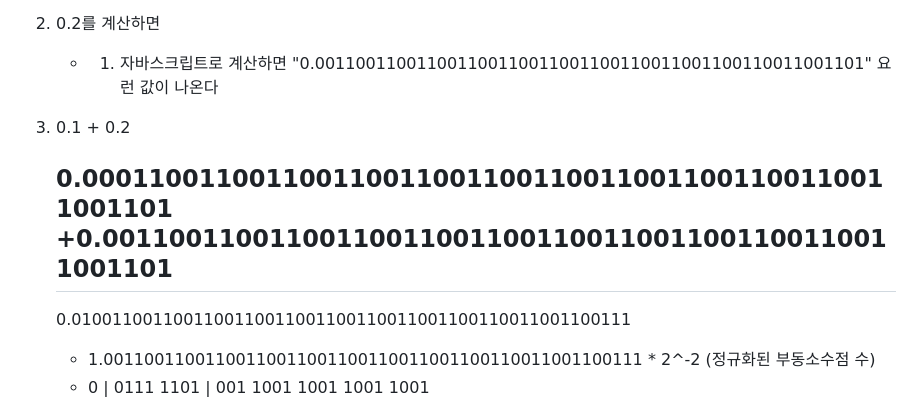
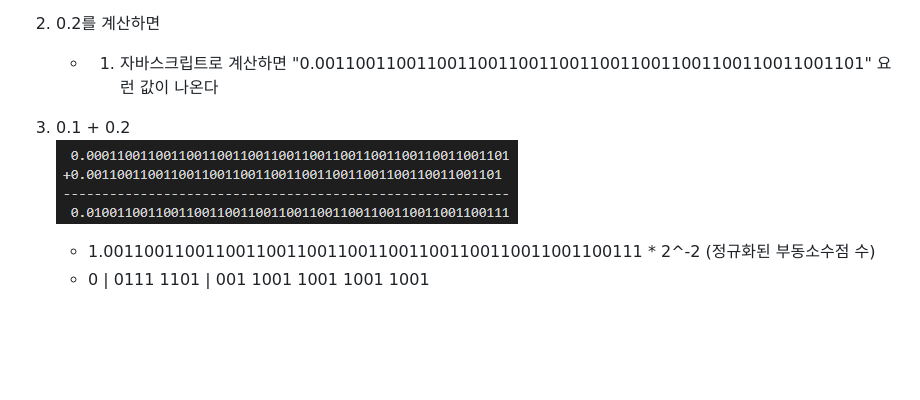
Before and after one commit to LeeJunmyoung/gbnet-study, a Markdown page: chap09.IEEE 754(부동소수점표기표준)/README.md, the part around the change. Rendered like a GitHub page; pictures changed too: chap09.IEEE 754(부동소수점표기표준)/수동계산과정.PNG (added); blank space fills up the shorter version.

```diff
--- a/chap09.IEEE 754(부동소수점표기표준)/README.md
+++ b/chap09.IEEE 754(부동소수점표기표준)/README.md
@@ -46,11 +46,7 @@ ex) 32bit는 지수부 8비트(0111 1111), 64bit 는 지수부 11비트(011 1111
 2. 0.2를 계산하면
     - 1. 자바스크립트로 계산하면 "0.001100110011001100110011001100110011001100110011001101" 요런 값이 나온다
 3. 0.1 + 0.2
-
-    0.0001100110011001100110011001100110011001100110011001101
-   +0.001100110011001100110011001100110011001100110011001101
-   ----------------------------------------------------------
-    0.0100110011001100110011001100110011001100110011001100111
+    ![수동계산과정](./수동계산과정.PNG)
     - 1.00110011001100110011001100110011001100110011001100111 * 2^-2 (정규화된 부동소수점 수)
     - 0 | 0111 1101 | 001 1001 1001 1001 1001
     ![예시결과](./예시결과.PNG)
```
